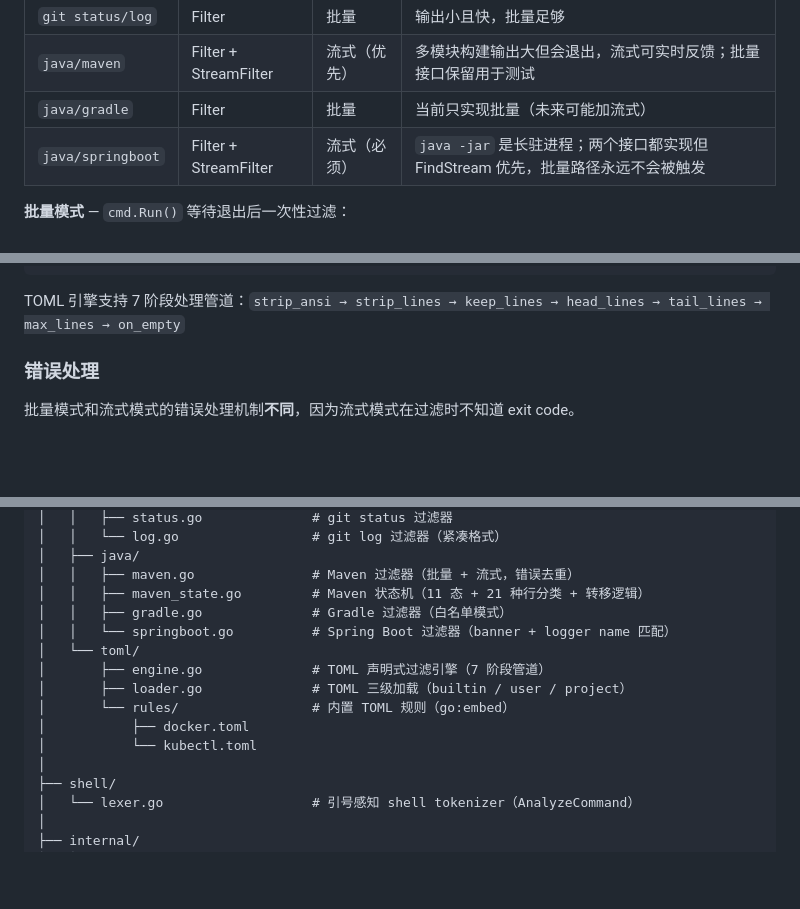
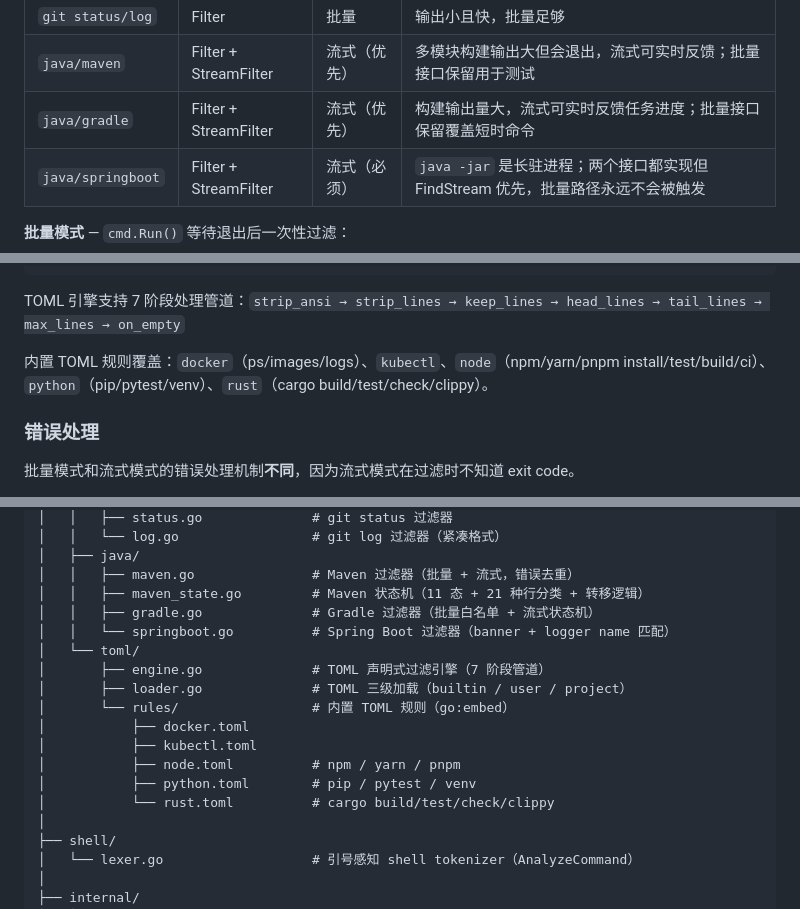
Before and after one commit to Anthoooooooony/gw, a Markdown page: README.md, 3 parts joined by grey strips. Rendered like a GitHub page; blank space fills up the shorter version.

Commit message:
docs(README): 同步 Gradle 流式 + Node/Python/Rust TOML 规则落地

````diff
--- a/README.md
+++ b/README.md
@@ -102,7 +102,7 @@ if sf := filter.FindStream(cmd, args); sf != nil {
 |--------|------------|-------------|------|
 | `git status/log` | Filter | 批量 | 输出小且快，批量足够 |
 | `java/maven` | Filter + StreamFilter | 流式（优先） | 多模块构建输出大但会退出，流式可实时反馈；批量接口保留用于测试 |
-| `java/gradle` | Filter | 批量 | 当前只实现批量（未来可能加流式） |
+| `java/gradle` | Filter + StreamFilter | 流式（优先） | 构建输出量大，流式可实时反馈任务进度；批量接口保留覆盖短时命令 |
 | `java/springboot` | Filter + StreamFilter | 流式（必须） | `java -jar` 是长驻进程；两个接口都实现但 FindStream 优先，批量路径永远不会被触发 |
 
 **批量模式** — `cmd.Run()` 等待退出后一次性过滤：
@@ -140,6 +140,8 @@ max_lines = 50
 ```
 
 TOML 引擎支持 7 阶段处理管道：`strip_ansi → strip_lines → keep_lines → head_lines → tail_lines → max_lines → on_empty`
+
+内置 TOML 规则覆盖：`docker`（ps/images/logs）、`kubectl`、`node`（npm/yarn/pnpm install/test/build/ci）、`python`（pip/pytest/venv）、`rust`（cargo build/test/check/clippy）。
 
 ### 错误处理
 
@@ -244,14 +246,17 @@ gw/
 │   ├── java/
 │   │   ├── maven.go               # Maven 过滤器（批量 + 流式，错误去重）
 │   │   ├── maven_state.go         # Maven 状态机（11 态 + 21 种行分类 + 转移逻辑）
-│   │   ├── gradle.go              # Gradle 过滤器（白名单模式）
+│   │   ├── gradle.go              # Gradle 过滤器（批量白名单 + 流式状态机）
 │   │   └── springboot.go          # Spring Boot 过滤器（banner + logger name 匹配）
 │   └── toml/
 │       ├── engine.go              # TOML 声明式过滤引擎（7 阶段管道）
 │       ├── loader.go              # TOML 三级加载（builtin / user / project）
 │       └── rules/                 # 内置 TOML 规则（go:embed）
 │           ├── docker.toml
-│           └── kubectl.toml
+│           ├── kubectl.toml
+│           ├── node.toml          # npm / yarn / pnpm
+│           ├── python.toml        # pip / pytest / venv
+│           └── rust.toml          # cargo build/test/check/clippy
 │
 ├── shell/
 │   └── lexer.go                   # 引号感知 shell tokenizer（AnalyzeCommand）
````
Also changed, not shown: other parts of README.md (+0 -1 lines).
